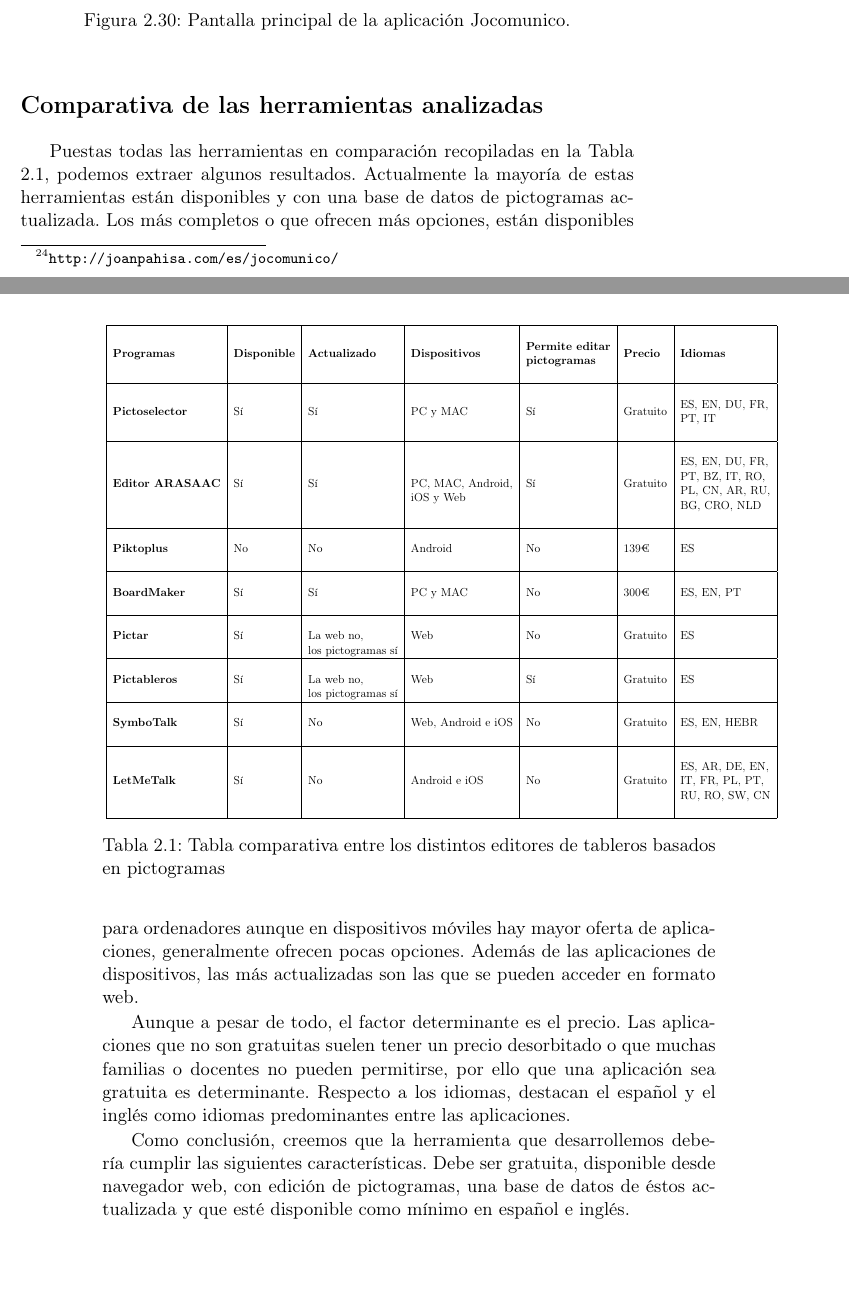
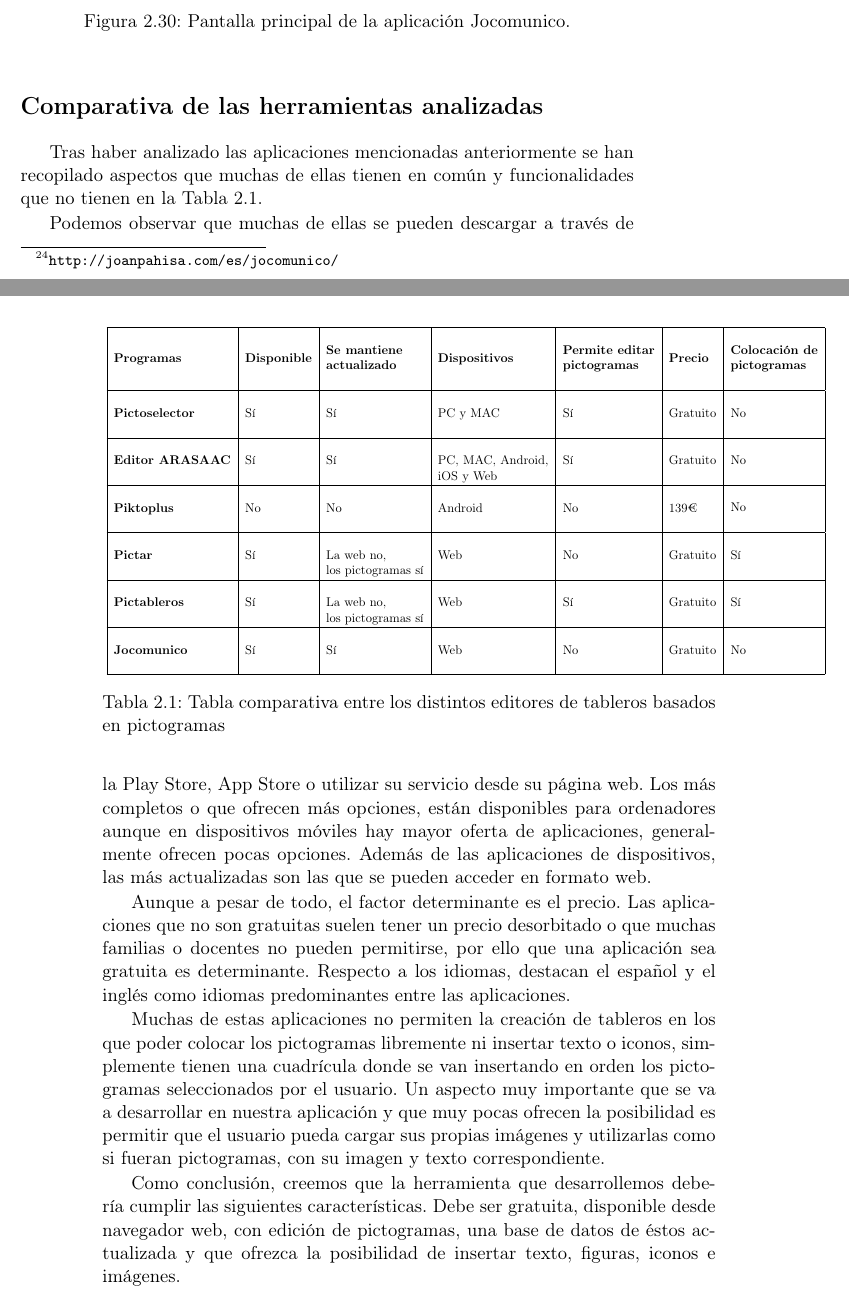
Before and after one commit to NILGroup/TFG-2021-EditorPictogramas, a LaTeX book (Memoria/Proyecto TEX/TFMTeXiS.tex, which reads Memoria/Proyecto TEX/Capitulos/EstadoDeLaCuestion.tex): two parts of pages 47 and 48 of 58, joined at a grey line, cut so that both start at the same text, the shorter picture padded with empty space. Compiled offline with pdfLaTeX; a LaTeX package or settings file that is missing is left out.

Commit message:
Actualización tabla comparativa

```diff
--- a/Memoria/Proyecto TEX/Capitulos/EstadoDeLaCuestion.tex
+++ b/Memoria/Proyecto TEX/Capitulos/EstadoDeLaCuestion.tex
@@ -472,29 +472,32 @@
 
 \section*{Comparativa de las herramientas analizadas}
 
+Tras haber analizado las aplicaciones mencionadas anteriormente se han recopilado aspectos que muchas de ellas tienen en común y funcionalidades que no tienen en la Tabla \ref{tab:comparativa}.
 
-Puestas todas las herramientas en comparación recopiladas en la Tabla \ref{tab:comparativa}, podemos extraer algunos resultados. Actualmente la mayoría de estas herramientas están disponibles y con una base de datos de pictogramas actualizada. Los más completos o que ofrecen más opciones, están disponibles para ordenadores aunque en dispositivos móviles hay mayor oferta  de aplicaciones, generalmente ofrecen pocas opciones. Además de las aplicaciones de dispositivos, las más actualizadas son las que se pueden acceder en formato web.
+Podemos observar que muchas de ellas se pueden descargar a través de la Play Store, App Store o utilizar su servicio desde su página web. Los más completos o que ofrecen más opciones, están disponibles para ordenadores aunque en dispositivos móviles hay mayor oferta  de aplicaciones, generalmente ofrecen pocas opciones. Además de las aplicaciones de dispositivos, las más actualizadas son las que se pueden acceder en formato web.
 
 Aunque a pesar de todo, el factor determinante es el precio. Las aplicaciones que no son gratuitas suelen tener un precio desorbitado o que muchas familias o docentes no pueden permitirse, por ello que una aplicación sea gratuita es determinante. Respecto a los idiomas, destacan el español y el inglés como idiomas predominantes entre las aplicaciones.
 
-Como conclusión, creemos que la herramienta que desarrollemos debería cumplir las siguientes características. Debe ser gratuita, disponible desde navegador web, con edición de pictogramas, una base de datos de éstos actualizada y que esté disponible como mínimo en español e inglés.
+Muchas de estas aplicaciones no permiten la creación de tableros en los que poder colocar los pictogramas libremente ni insertar texto o iconos, simplemente tienen una cuadrícula donde se van insertando en orden los pictogramas seleccionados por el usuario. Un aspecto muy importante que se va a desarrollar en nuestra aplicación y que muy pocas ofrecen la posibilidad es permitir que el usuario pueda cargar sus propias imágenes y utilizarlas como si fueran pictogramas, con su imagen y texto correspondiente.
+
+Como conclusión, creemos que la herramienta que desarrollemos debería cumplir las siguientes características. Debe ser gratuita, disponible desde navegador web, con edición de pictogramas, una base de datos de éstos actualizada y que ofrezca la posibilidad de insertar texto, figuras, iconos e imágenes.
+
 
 \begin{table}[]
 	\centering
-	\resizebox{14cm}{!} {
+	\resizebox{15cm}{!} {
 		\begin{tabular}{|l|l|l|l|l|l|l|}
 			\hline
 
-			\textbf{Programas} & \textbf{Disponible} & \textbf{Actualizado} & \textbf{Dispositivos} & \textbf{{\begin{tabular}[c]{@{}l@{}}\\ Permite editar \\ pictogramas \\ \\\end{tabular}}}  & \textbf{Precio} & \textbf{Idiomas} \\  \hline
+			\textbf{Programas} & \textbf{Disponible} & \textbf{{\begin{tabular}[c]{@{}l@{}}\\ Se mantiene \\ actualizado \\ \\\end{tabular}}} & \textbf{Dispositivos} & \textbf{{\begin{tabular}[c]{@{}l@{}}\\ Permite editar \\ pictogramas \\ \\\end{tabular}}}  & \textbf{Precio} & \textbf{{\begin{tabular}[c]{@{}l@{}}\\ Colocación de \\ pictogramas \\ \\\end{tabular}}} \\  \hline
 
-			\textbf{Pictoselector} &Sí  &Sí  &PC y MAC  &Sí &Gratuito &{\begin{tabular}[c]{@{}l@{}}\\ES, EN, DU, FR, \\ PT, IT\\ \\\end{tabular}} \\ \hline
-			\textbf{Editor ARASAAC} &Sí  &Sí  &{\begin{tabular}[c]{@{}l@{}}\\PC, MAC, Android, \\ iOS y Web \end{tabular}}  &Sí &Gratuito &{\begin{tabular}[c]{@{}l@{}}\\ES, EN, DU, FR, \\ PT, BZ, IT, RO, \\ PL, CN, AR, RU, \\ BG, CRO, NLD\\ \\\end{tabular}} \\ \hline
-			\textbf{Piktoplus} &No  &No  &Android  &No &139€ &{\begin{tabular}[c]{@{}l@{}} \\ES \\ \\ \end{tabular}}\\ \hline
-			\textbf{BoardMaker} &Sí  &Sí  &PC y MAC  &No &300€ &{\begin{tabular}[c]{@{}l@{}} \\ES, EN, PT \\ \\\end{tabular}}\\ \hline
-			\textbf{Pictar} &Sí  &{\begin{tabular}[c]{@{}l@{}}\\La web no, \\los pictogramas sí\end{tabular}}  &Web  &No &Gratuito &{\begin{tabular}[c]{@{}l@{}} \\ES \\ \\ \end{tabular}}\\ \hline
-			\textbf{Pictableros} &Sí  &{\begin{tabular}[c]{@{}l@{}}\\La web no, \\los pictogramas sí\end{tabular}}   &Web  &Sí &Gratuito &{\begin{tabular}[c]{@{}l@{}} \\ES \\ \\ \end{tabular}}\\ \hline
-			\textbf{SymboTalk} &Sí  &No  &Web, Android e iOS  &No &Gratuito &{\begin{tabular}[c]{@{}l@{}} \\ES, EN, HEBR \\ \\ \end{tabular}}\\ \hline
-			\textbf{LetMeTalk} &Sí  &No  &Android e iOS  &No &Gratuito &{\begin{tabular}[c]{@{}l@{}} \\ES, AR, DE, EN, \\ IT, FR, PL, PT, \\ RU, RO, SW, CN \\ \\\end{tabular}} \\ \hline
+			\textbf{Pictoselector} &Sí  &Sí  &PC y MAC  &Sí &Gratuito &{\begin{tabular}[c]{@{}l@{}} \\No \\ \\ \end{tabular}} \\ \hline
+			\textbf{Editor ARASAAC} &Sí  &Sí  &{\begin{tabular}[c]{@{}l@{}}\\PC, MAC, Android, \\ iOS y Web \end{tabular}}  &Sí &Gratuito &{\begin{tabular}[c]{@{}l@{}} \\No \\ \\ \end{tabular}} \\ \hline
+			\textbf{Piktoplus} &No  &No  &Android  &No &139€ &{\begin{tabular}[c]{@{}l@{}} \\No \\ \\ \end{tabular}}\\ \hline
+			\textbf{Pictar} &Sí  &{\begin{tabular}[c]{@{}l@{}}\\La web no, \\los pictogramas sí\end{tabular}}  &Web  &No &Gratuito &{\begin{tabular}[c]{@{}l@{}} \\Sí \\ \\ \end{tabular}}\\ \hline
+			\textbf{Pictableros} &Sí  &{\begin{tabular}[c]{@{}l@{}}\\La web no, \\los pictogramas sí\end{tabular}}   &Web  &Sí &Gratuito &{\begin{tabular}[c]{@{}l@{}} \\Sí \\ \\ \end{tabular}}\\ \hline
+			\textbf{Jocomunico} &Sí  &Sí  &Web  &No &Gratuito &{\begin{tabular}[c]{@{}l@{}} \\No \\ \\ \end{tabular}}\\ \hline
+
 
 		\end{tabular}
 	}
```
Also changed, not shown: 4 other files.
